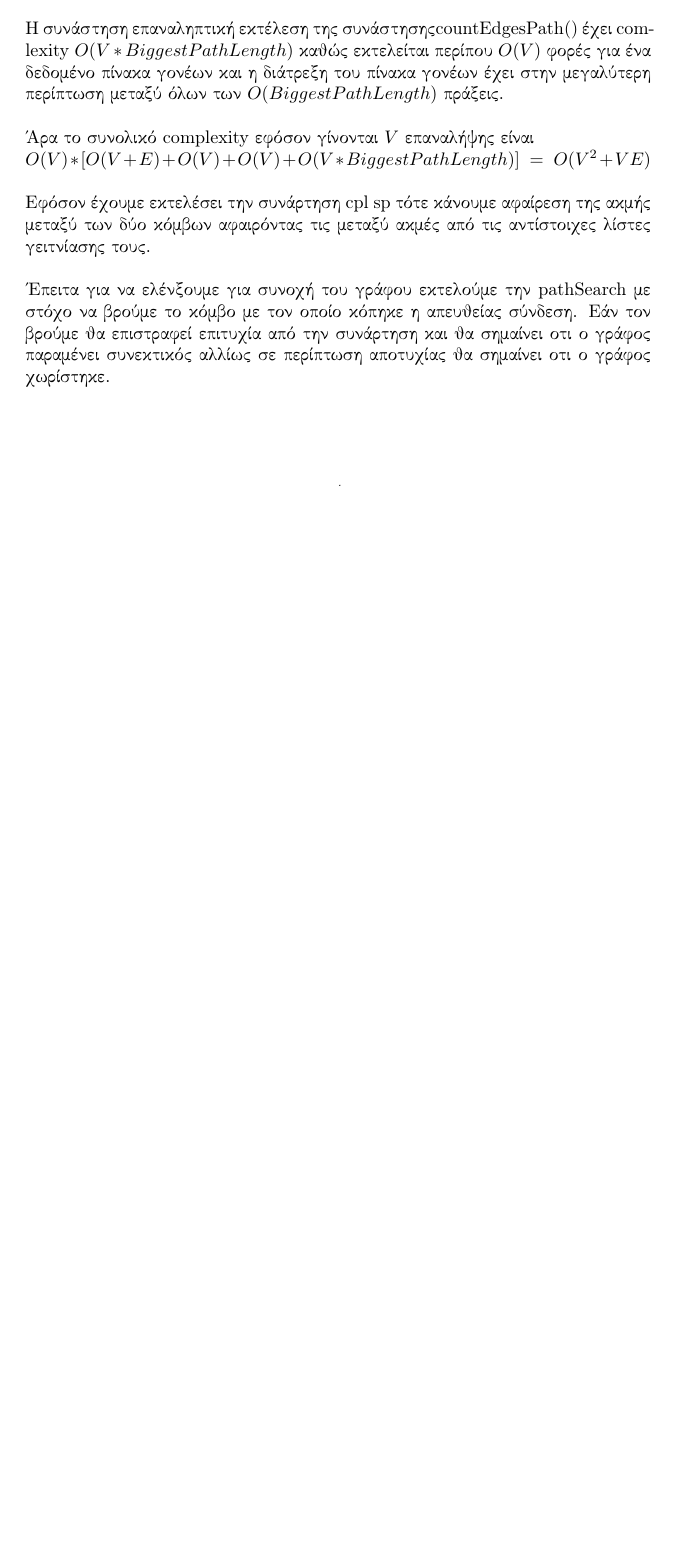
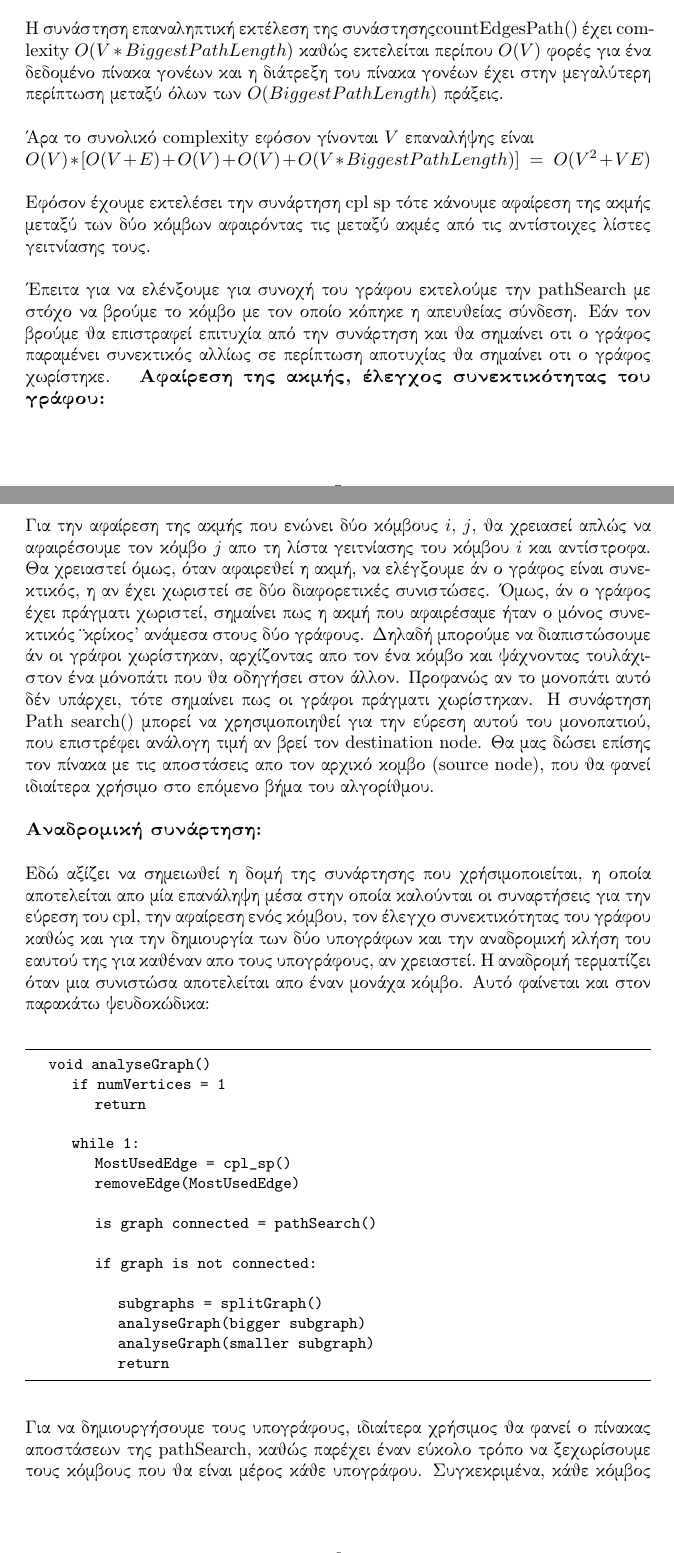
Before and after one commit to BillM123/algo-bigset, a LaTeX document (algoReport.tex): part of page 5 of 5 before the commit and two parts of pages 6 and 7 of 8 after it, the two joined at a grey line, cut so that both start at the same text, the shorter picture padded with empty space. Compiled offline with pdfLaTeX.

Commit message:
report update

```diff
--- a/algoReport.tex
+++ b/algoReport.tex
@@ -191,4 +199,48 @@ Eφόσον έχουμε εκτελέσει την συνάρτηση \selectlan
 
 Έπειτα για να ελένξουμε για συνοχή του γράφου εκτελούμε την \selectlanguage{english}pathSearch\selectlanguage{greek} με στόχο να βρούμε το κόμβο με τον οποίο κόπηκε η απευθείας σύνδεση.
 Εάν τον βρούμε θα επιστραφεί επιτυχία από την συνάρτηση και θα σημαίνει οτι ο γράφος παραμένει συνεκτικός αλλίως σε περίπτωση αποτυχίας θα σημαίνει οτι ο γράφος χωρίστηκε.
+\selectlanguage{greek}
+\textbf{Αφαίρεση της ακμής, έλεγχος συνεκτικότητας του γράφου:}\bigbreak
+
+Για την αφαίρεση της ακμής που ενώνει δύο κόμβους $i$, $j$, θα χρειασεί απλώς να αφαιρέσουμε τον κόμβο $j$ απο τη λίστα γειτνίασης του κόμβου $i$ και αντίστροφα.
+Θα χρειαστεί όμως, όταν αφαιρεθεί η ακμή, να ελέγξουμε άν ο γράφος είναι συνεκτικός, η αν έχει χωριστεί σε δύο διαφορετικές συνιστώσες.
+Όμως, άν ο γράφος έχει πράγματι χωριστεί, σημαίνει πως η ακμή που αφαιρέσαμε ήταν ο μόνος συνεκτικός "κρίκος" ανάμεσα στους δύο γράφους.
+Δηλαδή μπορούμε να διαπιστώσουμε άν οι γράφοι χωρίστηκαν, αρχίζοντας απο τον ένα κόμβο και ψάχνοντας τουλάχιστον ένα μόνοπάτι που θα οδηγήσει στον άλλον.
+Προφανώς αν το μονοπάτι αυτό δέν υπάρχει, τότε σημαίνει πως οι γράφοι πράγματι χωρίστηκαν.
+Η συνάρτηση \selectlanguage{english}Path search()\selectlanguage{greek} μπορεί να χρησιμοποιηθεί για την εύρεση αυτού του μονοπατιού, που επιστρέφει ανάλογη τιμή αν
+βρεί τον \selectlanguage{english}destination node\selectlanguage{greek}. Θα μας δώσει επίσης τον πίνακα με τις αποστάσεις απο τον αρχικό κομβο
+\selectlanguage{english}(source node)\selectlanguage{greek}, που θα φανεί ιδιαίτερα χρήσιμο στο επόμενο βήμα του αλγορίθμου.\bigbreak
+
+\textbf{Αναδρομική συνάρτηση:}\bigbreak
+
+Εδώ αξίζει να σημειωθεί η δομή της συνάρτησης που χρήσιμοποιείται, η οποία αποτελείται απο μία επανάληψη μέσα στην οποία καλούνται οι συναρτήσεις για την εύρεση του
+\selectlanguage{english}cpl\selectlanguage{greek}, την αφαίρεση ενός κόμβου, τον έλεγχο συνεκτικότητας του γράφου καθώς και για την δημιουργία των δύο υπογράφων και
+την αναδρομική κλήση του εαυτού της για καθέναν απο τους υπογράφους, αν χρειαστεί. Η αναδρομή τερματίζει όταν μια συνιστώσα αποτελείται απο έναν μονάχα κόμβο.
+Αυτό φαίνεται και στον παρακάτω ψευδοκώδικα:\bigbreak
+
+\selectlanguage{english}
+\begin{lstlisting}
+	void analyseGraph()
+		if numVertices = 1
+			return
+
+		while 1:
+			MostUsedEdge = cpl_sp()
+			removeEdge(MostUsedEdge)
+
+			is graph connected = pathSearch()
+
+			if graph is not connected:
+
+				subgraphs = splitGraph()
+				analyseGraph(bigger subgraph)
+				analyseGraph(smaller subgraph)
+				return
+\end{lstlisting}\bigbreak\selectlanguage{greek}
+
+Για να δημιουργήσουμε τους υπογράφους, ιδιαίτερα χρήσιμος θα φανεί ο πίνακας αποστάσεων της \selectlanguage{english}pathSearch\selectlanguage{greek},
+καθώς παρέχει έναν εύκολο τρόπο να ξεχωρίσουμε τους κόμβους που θα είναι μέρος κάθε υπογράφου. Συγκεκριμένα, κάθε κόμβος που αντοιστιχεί σε θέση του πίνακα
+με απόσταση διάφορη του μηδενός, συμπεριλαμβανομένου του \selectlanguage{english}source node\selectlanguage{greek}, θα ανήκουν στον πρώτο γράφο, και τα
+υπόλοιπα θα ανοίκουν στον 2ο γράφο.
+
 \end{document}
```
Also changed, not shown: algoReport.tex (12 more changed lines).
